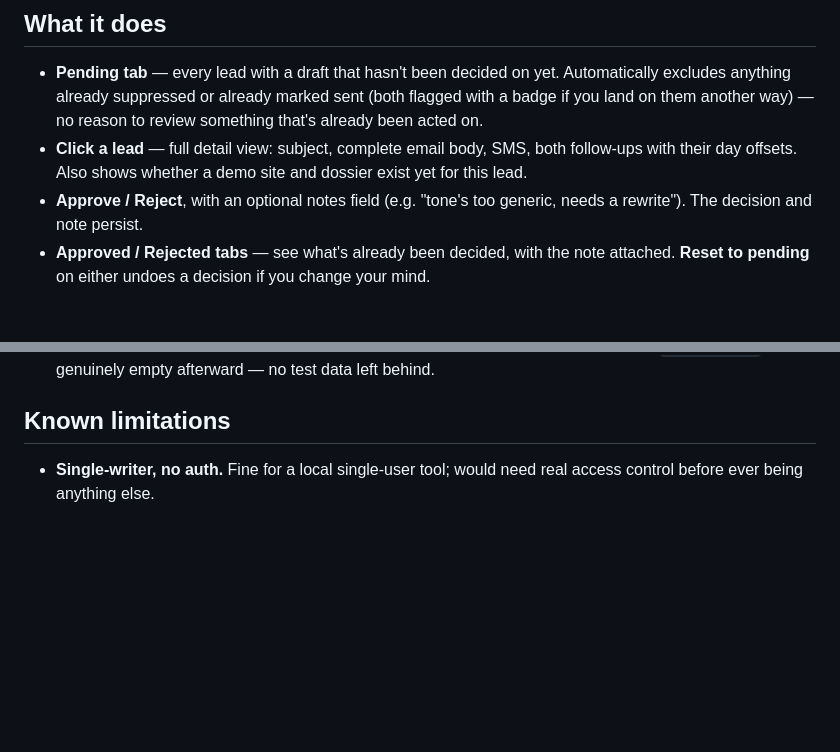
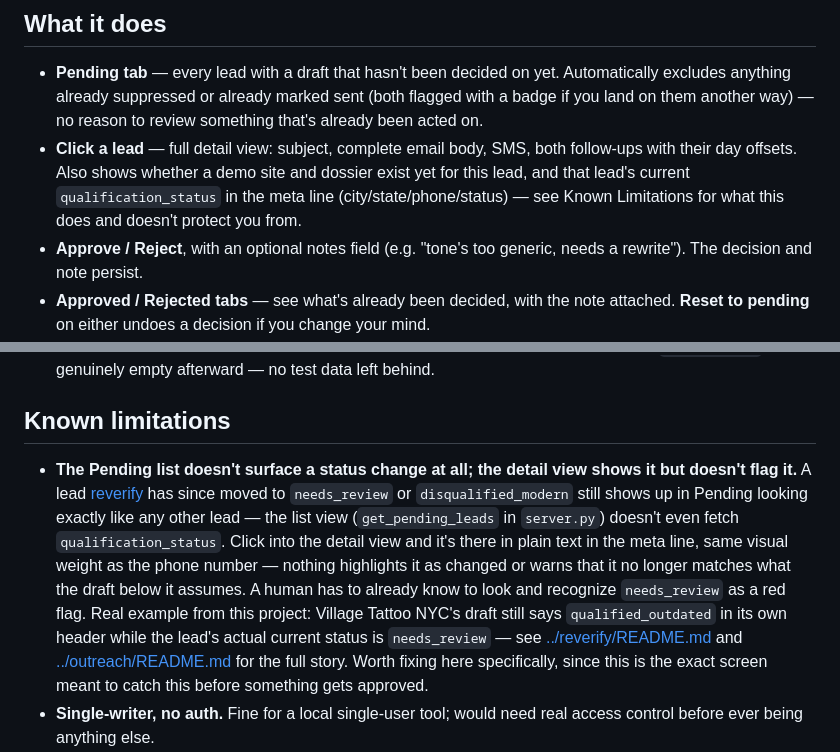
Before and after one commit to Nitsua-12/web-dev-team, a Markdown page: agents/approval_queue/README.md, 2 parts joined by grey strips. Rendered like a GitHub page; blank space fills up the shorter version.

Commit message:
Document approval_queue's partial visibility into status changes
Different from scheduler/outcomes (zero visibility): approval_queue's
detail view does surface a lead's current qualification_status
(confirmed in server.py's get_lead_detail() and app.js's meta line
rendering) -- but the Pending list doesn't fetch or show it at all, and
the detail view doesn't flag or highlight a changed status against what
the draft assumes. Worth calling out specifically since this is the
exact screen meant to catch a stale draft before it gets approved.

Cross-referenced both directions with reverify/README.md, using the
same real example (Village Tattoo NYC) as every other fix in this
thread.

Co-Authored-By: Claude Sonnet 5 <noreply@anthropic.com>

```diff
--- a/agents/approval_queue/README.md
+++ b/agents/approval_queue/README.md
@@ -27,7 +27,9 @@ terminal running while you use it; `Ctrl+C` to stop.
   way) — no reason to review something that's already been acted on.
 - **Click a lead** — full detail view: subject, complete email body,
   SMS, both follow-ups with their day offsets. Also shows whether a
-  demo site and dossier exist yet for this lead.
+  demo site and dossier exist yet for this lead, and that lead's current
+  `qualification_status` in the meta line (city/state/phone/status) — see
+  Known Limitations for what this does and doesn't protect you from.
 - **Approve / Reject**, with an optional notes field (e.g. "tone's too
   generic, needs a rewrite"). The decision and note persist.
 - **Approved / Rejected tabs** — see what's already been decided, with
@@ -60,6 +62,23 @@ before the thing it gates is built, not after.
 
 ## Known limitations
 
+- **The Pending list doesn't surface a status change at all; the detail
+  view shows it but doesn't flag it.** A lead [reverify](../reverify)
+  has since moved to `needs_review` or `disqualified_modern` still shows
+  up in Pending looking exactly like any other lead — the list view
+  (`get_pending_leads` in `server.py`) doesn't even fetch
+  `qualification_status`. Click into the detail view and it's there in
+  plain text in the meta line, same visual weight as the phone number —
+  nothing highlights it as changed or warns that it no longer matches
+  what the draft below it assumes. A human has to already know to look
+  and recognize `needs_review` as a red flag. Real example from this
+  project: Village Tattoo NYC's draft still says `qualified_outdated` in
+  its own header while the lead's actual current status is
+  `needs_review` — see
+  [../reverify/README.md](../reverify/README.md#known-limitations) and
+  [../outreach/README.md](../outreach/README.md#a-draft-can-go-stale-after-its-generated)
+  for the full story. Worth fixing here specifically, since this is the
+  exact screen meant to catch this before something gets approved.
 - **Single-writer, no auth.** Fine for a local single-user tool; would
   need real access control before ever being anything else.
 - **No connection to the scheduler yet.** Approving a lead's initial
```
Also changed, not shown: agents/reverify/README.md (+9 -0 lines).
